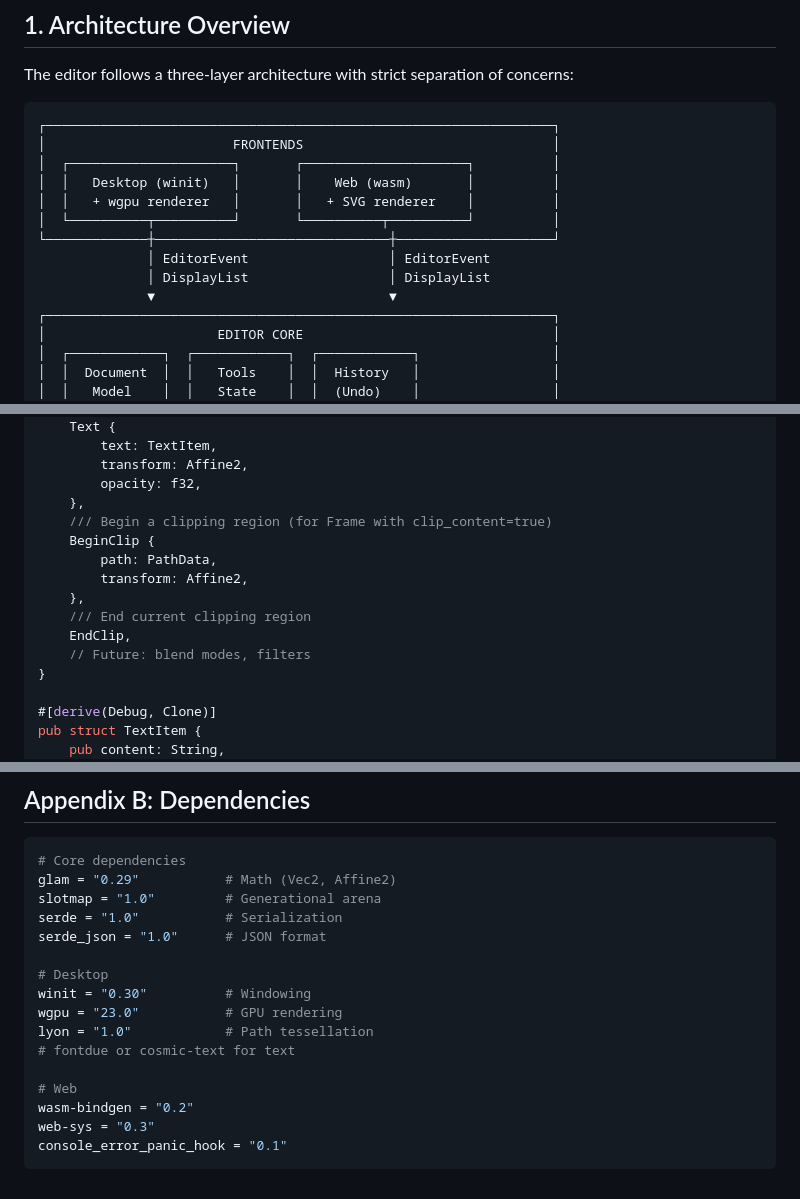
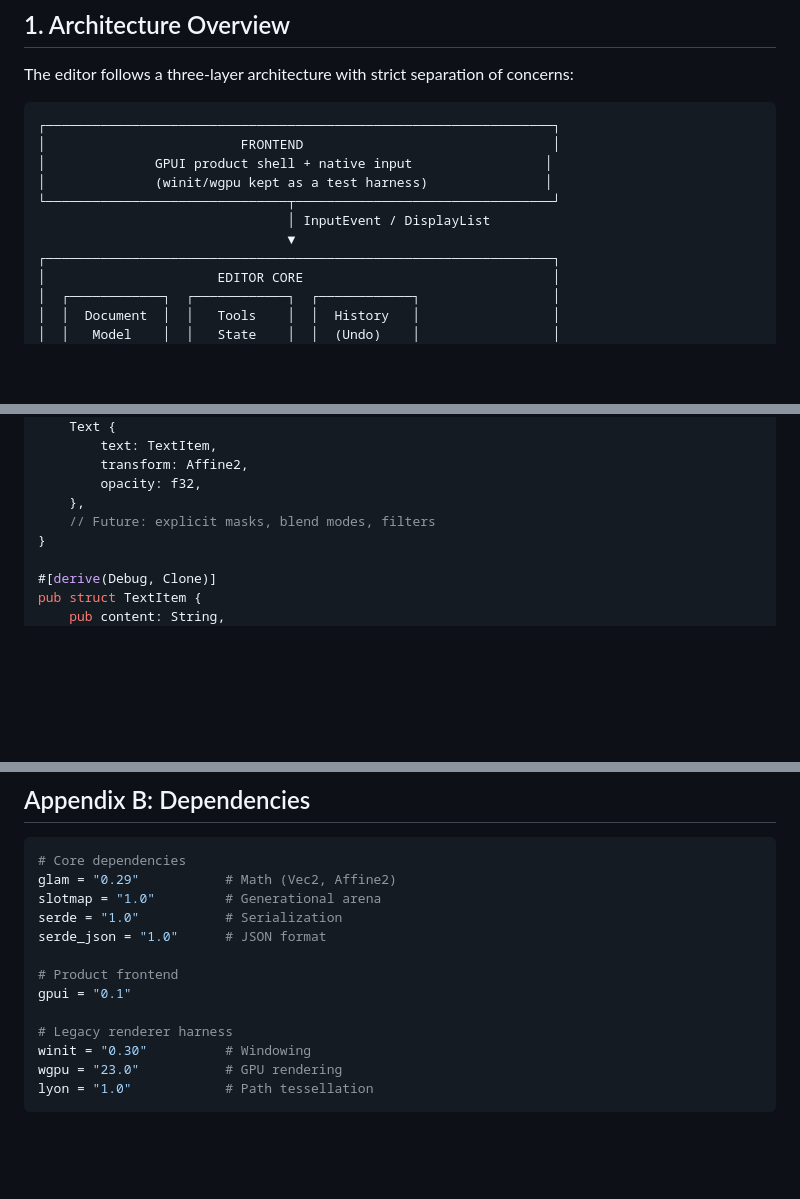
Before and after one commit to HelgeSverre/strek, a Markdown page: SPEC.md, 3 parts joined by grey strips. Rendered like a GitHub page; blank space fills up the shorter version.

````diff
--- a/SPEC.md
+++ b/SPEC.md
@@ -30,15 +30,12 @@ The editor follows a three-layer architecture with strict separation of concerns
 
 ```
 ┌─────────────────────────────────────────────────────────────────┐
-│                        FRONTENDS                                │
-│  ┌─────────────────────┐       ┌─────────────────────┐          │
-│  │   Desktop (winit)   │       │    Web (wasm)       │          │
-│  │   + wgpu renderer   │       │   + SVG renderer    │          │
-│  └──────────┬──────────┘       └──────────┬──────────┘          │
-└─────────────┼──────────────────────────────┼────────────────────┘
-              │ EditorEvent                  │ EditorEvent
-              │ DisplayList                  │ DisplayList
-              ▼                              ▼
+│                         FRONTEND                                │
+│              GPUI product shell + native input                 │
+│              (winit/wgpu kept as a test harness)               │
+└───────────────────────────────┬─────────────────────────────────┘
+                                │ InputEvent / DisplayList
+                                ▼
 ┌─────────────────────────────────────────────────────────────────┐
 │                      EDITOR CORE                                │
 │  ┌────────────┐  ┌────────────┐  ┌────────────┐                 │
@@ -930,14 +922,7 @@ pub enum DisplayItem {
         transform: Affine2,
         opacity: f32,
     },
-    /// Begin a clipping region (for Frame with clip_content=true)
-    BeginClip {
-        path: PathData,
-        transform: Affine2,
-    },
-    /// End current clipping region
-    EndClip,
-    // Future: blend modes, filters
+    // Future: explicit masks, blend modes, filters
 }
 
 #[derive(Debug, Clone)]
@@ -1780,14 +1718,11 @@ slotmap = "1.0"         # Generational arena
 serde = "1.0"           # Serialization
 serde_json = "1.0"      # JSON format
 
-# Desktop
+# Product frontend
+gpui = "0.1"
+
+# Legacy renderer harness
 winit = "0.30"          # Windowing
 wgpu = "23.0"           # GPU rendering
 lyon = "1.0"            # Path tessellation
-# fontdue or cosmic-text for text
-
-# Web
-wasm-bindgen = "0.2"
-web-sys = "0.3"
-console_error_panic_hook = "0.1"
-```
+```
````
Also changed, not shown: other parts of SPEC.md (+17 -69 lines), Rust Vector Editor Architecture.md (+3 -0 lines).
